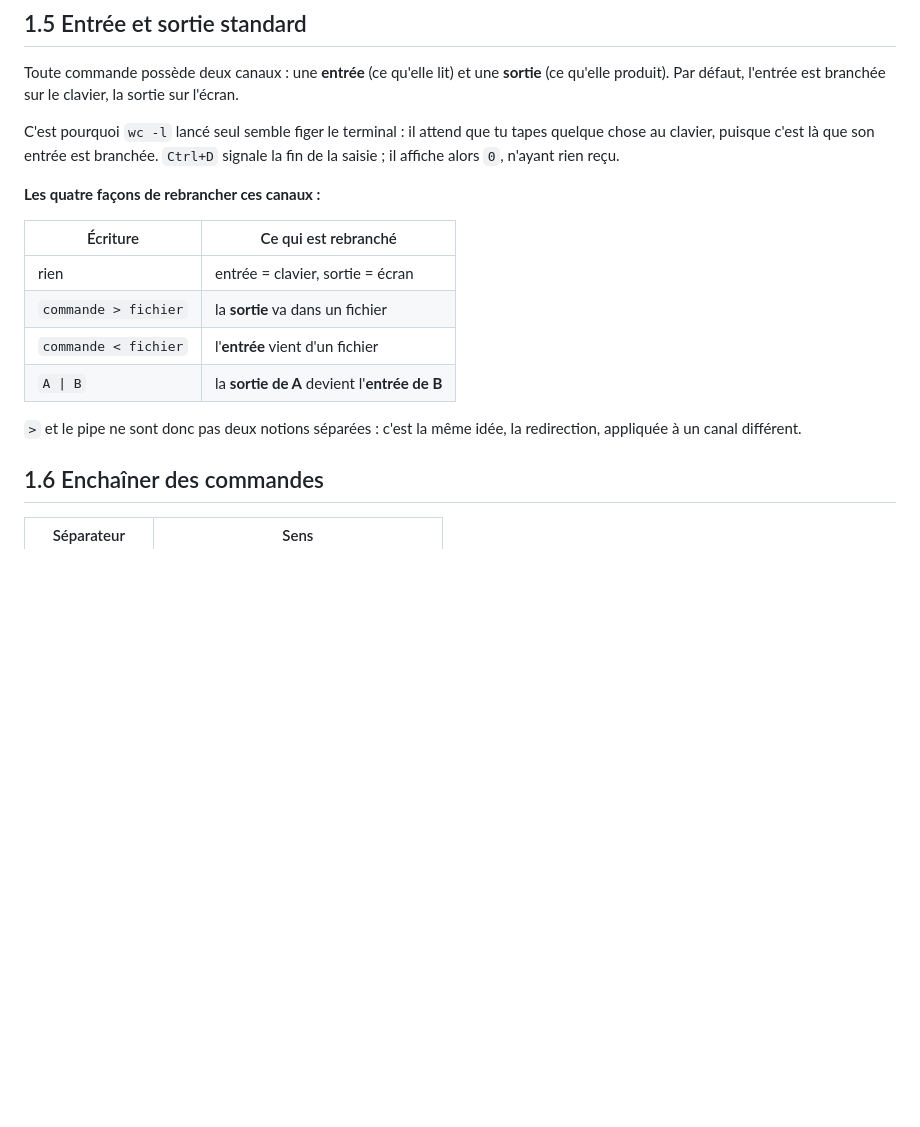
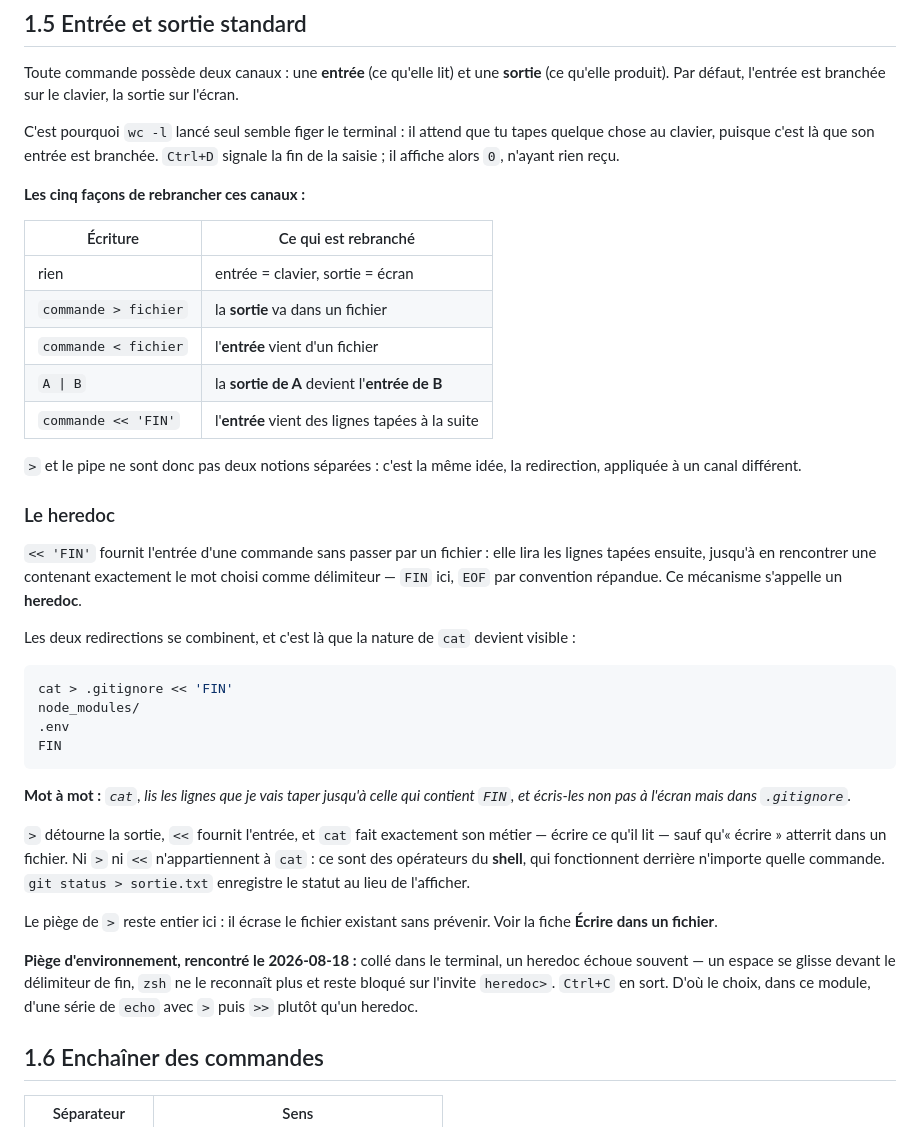
Before and after one commit to romain-basset/dictionnaire-vibe-coder, a Markdown page: FICHES.md, the part around one of its changes. Drawn GitHub-style; blank space fills up the shorter version.

Commit message:
docs: cat, heredoc et redirection de sortie

````diff
--- a/FICHES.md
+++ b/FICHES.md
@@ -103,7 +118,7 @@ Toute commande possède deux canaux : une **entrée** (ce qu'elle lit) et une **
 
 C'est pourquoi `wc -l` lancé seul semble figer le terminal : il attend que tu tapes quelque chose au clavier, puisque c'est là que son entrée est branchée. `Ctrl+D` signale la fin de la saisie ; il affiche alors `0`, n'ayant rien reçu.
 
-**Les quatre façons de rebrancher ces canaux :**
+**Les cinq façons de rebrancher ces canaux :**
 
 | Écriture | Ce qui est rebranché |
 |---|---|
@@ -111,8 +126,30 @@ C'est pourquoi `wc -l` lancé seul semble figer le terminal : il attend que tu t
 | `commande > fichier` | la **sortie** va dans un fichier |
 | `commande < fichier` | l'**entrée** vient d'un fichier |
 | `A \| B` | la **sortie de A** devient l'**entrée de B** |
+| `commande << 'FIN'` | l'**entrée** vient des lignes tapées à la suite |
 
 `>` et le pipe ne sont donc pas deux notions séparées : c'est la même idée, la redirection, appliquée à un canal différent.
+
+### Le heredoc
+
+`<< 'FIN'` fournit l'entrée d'une commande sans passer par un fichier : elle lira les lignes tapées ensuite, jusqu'à en rencontrer une contenant exactement le mot choisi comme délimiteur — `FIN` ici, `EOF` par convention répandue. Ce mécanisme s'appelle un **heredoc**.
+
+Les deux redirections se combinent, et c'est là que la nature de `cat` devient visible :
+
+```bash
+cat > .gitignore << 'FIN'
+node_modules/
+.env
+FIN
+```
+
+**Mot à mot :** *`cat`, lis les lignes que je vais taper jusqu'à celle qui contient `FIN`, et écris-les non pas à l'écran mais dans `.gitignore`.*
+
+`>` détourne la sortie, `<<` fournit l'entrée, et `cat` fait exactement son métier — écrire ce qu'il lit — sauf qu'« écrire » atterrit dans un fichier. Ni `>` ni `<<` n'appartiennent à `cat` : ce sont des opérateurs du **shell**, qui fonctionnent derrière n'importe quelle commande. `git status > sortie.txt` enregistre le statut au lieu de l'afficher.
+
+Le piège de `>` reste entier ici : il écrase le fichier existant sans prévenir. Voir la fiche **Écrire dans un fichier**.
+
+**Piège d'environnement, rencontré le 2026-08-18 :** collé dans le terminal, un heredoc échoue souvent — un espace se glisse devant le délimiteur de fin, `zsh` ne le reconnaît plus et reste bloqué sur l'invite `heredoc>`. `Ctrl+C` en sort. D'où le choix, dans ce module, d'une série de `echo` avec `>` puis `>>` plutôt qu'un heredoc.
 
 ## 1.6 Enchaîner des commandes
 
````
Also changed, not shown: other parts of FICHES.md (+16 -1 lines).
